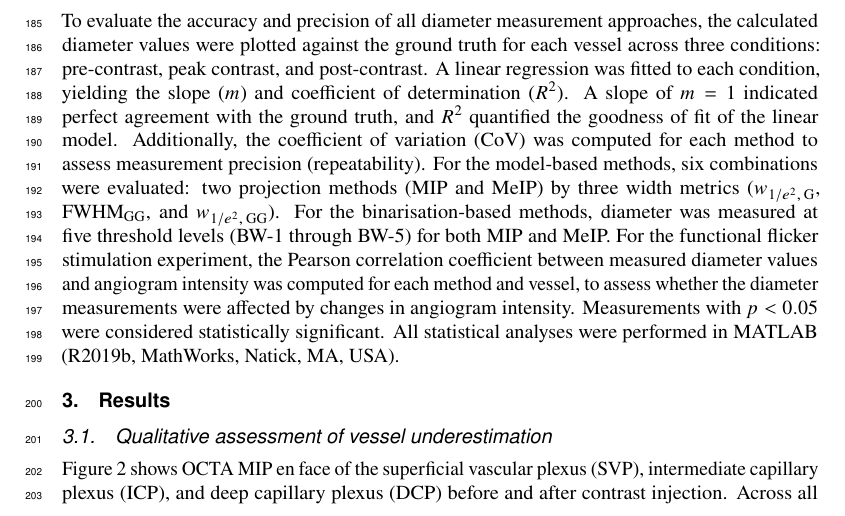
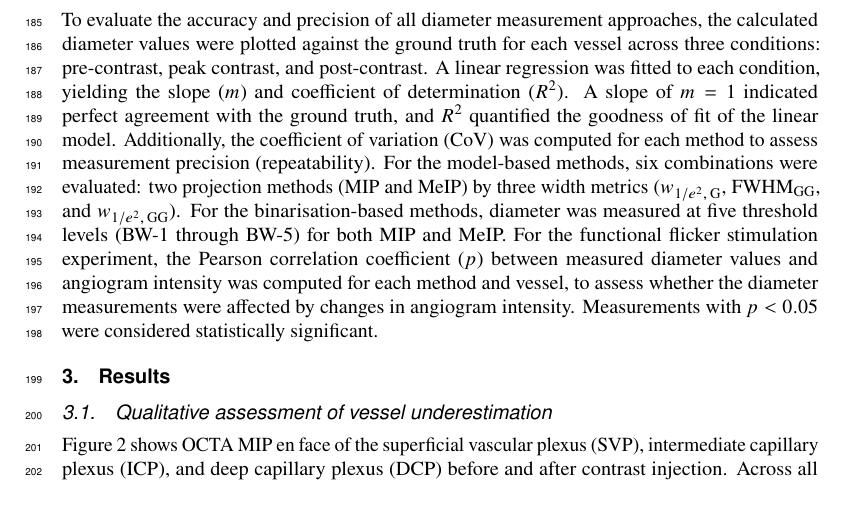
Before and after one commit to YashGPatel/Vessel-Underestimation, a LaTeX document (Vessel_Underestimation_v1.tex, which reads files/methods_and_materials.tex): part of page 5 of 13, cut so that both start at the same text. Compiled offline with pdfLaTeX.

Commit message:
minor edits to methods and materials section.

```diff
--- a/files/methods_and_materials.tex
+++ b/files/methods_and_materials.tex
@@ -80,4 +80,4 @@ For comparison with OCTA processing pipelines that rely on image binarisation, v
 
 \subsubsection{Statistical analysis}
 \label{subsubsec:stats}
-To evaluate the accuracy and precision of all diameter measurement approaches, the calculated diameter values were plotted against the ground truth for each vessel across three conditions: pre-contrast, peak contrast, and post-contrast. A linear regression was fitted to each condition, yielding the slope ($m$) and coefficient of determination ($R^2$). A slope of $m = 1$ indicated perfect agreement with the ground truth, and $R^2$ quantified the goodness of fit of the linear model. Additionally, the coefficient of variation (CoV) was computed for each method to assess measurement precision (repeatability). For the model-based methods, six combinations were evaluated: two projection methods (MIP and MeIP) by three width metrics ($w_{1/e^2,\,\mathrm{G}}$, $\mathrm{FWHM}_{\mathrm{GG}}$, and $w_{1/e^2,\,\mathrm{GG}}$). For the binarisation-based methods, diameter was measured at five threshold levels (BW-1 through BW-5) for both MIP and MeIP. For the functional flicker stimulation experiment, the Pearson correlation coefficient between measured diameter values and angiogram intensity was computed for each method and vessel, to assess whether the diameter measurements were affected by changes in angiogram intensity. Measurements with $p < 0.05$ were considered statistically significant. All statistical analyses were performed in MATLAB (R2019b, MathWorks, Natick, MA, USA).
+To evaluate the accuracy and precision of all diameter measurement approaches, the calculated diameter values were plotted against the ground truth for each vessel across three conditions: pre-contrast, peak contrast, and post-contrast. A linear regression was fitted to each condition, yielding the slope ($m$) and coefficient of determination ($R^2$). A slope of $m = 1$ indicated perfect agreement with the ground truth, and $R^2$ quantified the goodness of fit of the linear model. Additionally, the coefficient of variation (CoV) was computed for each method to assess measurement precision (repeatability). For the model-based methods, six combinations were evaluated: two projection methods (MIP and MeIP) by three width metrics ($w_{1/e^2,\,\mathrm{G}}$, $\mathrm{FWHM}_{\mathrm{GG}}$, and $w_{1/e^2,\,\mathrm{GG}}$). For the binarisation-based methods, diameter was measured at five threshold levels (BW-1 through BW-5) for both MIP and MeIP. For the functional flicker stimulation experiment, the Pearson correlation coefficient ($p$) between measured diameter values and angiogram intensity was computed for each method and vessel, to assess whether the diameter measurements were affected by changes in angiogram intensity. Measurements with $p < 0.05$ were considered statistically significant.
```
Also changed, not shown: Vessel_Underestimation_v1.pdf, 1 other file.
